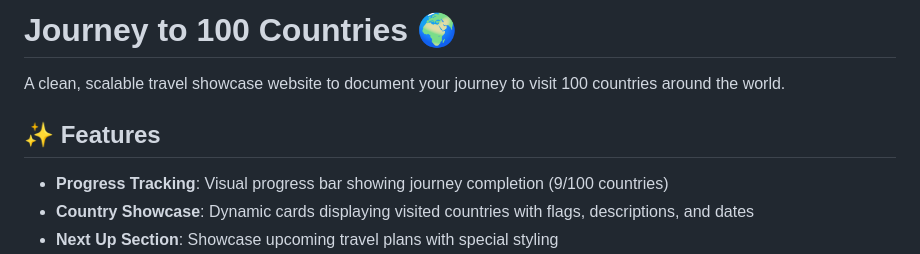
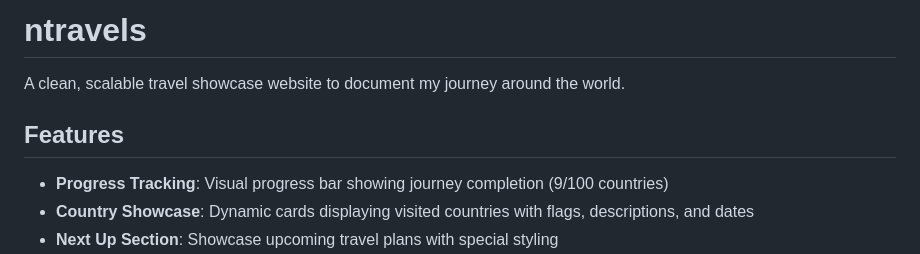
Before and after one commit to nosumm/ntravels, a Markdown page: README.md, the part around the change. Drawn GitHub-style.

```diff
--- a/README.md
+++ b/README.md
@@ -1,9 +1,9 @@
-# Journey to 100 Countries 🌍
+# ntravels
 
-A clean, scalable travel showcase website to document your journey to visit 100 countries around the world.
+A clean, scalable travel showcase website to document my journey around the world.
 
 
-## ✨ Features
+## Features
 
 - **Progress Tracking**: Visual progress bar showing journey completion (9/100 countries)
 - **Country Showcase**: Dynamic cards displaying visited countries with flags, descriptions, and dates
```
